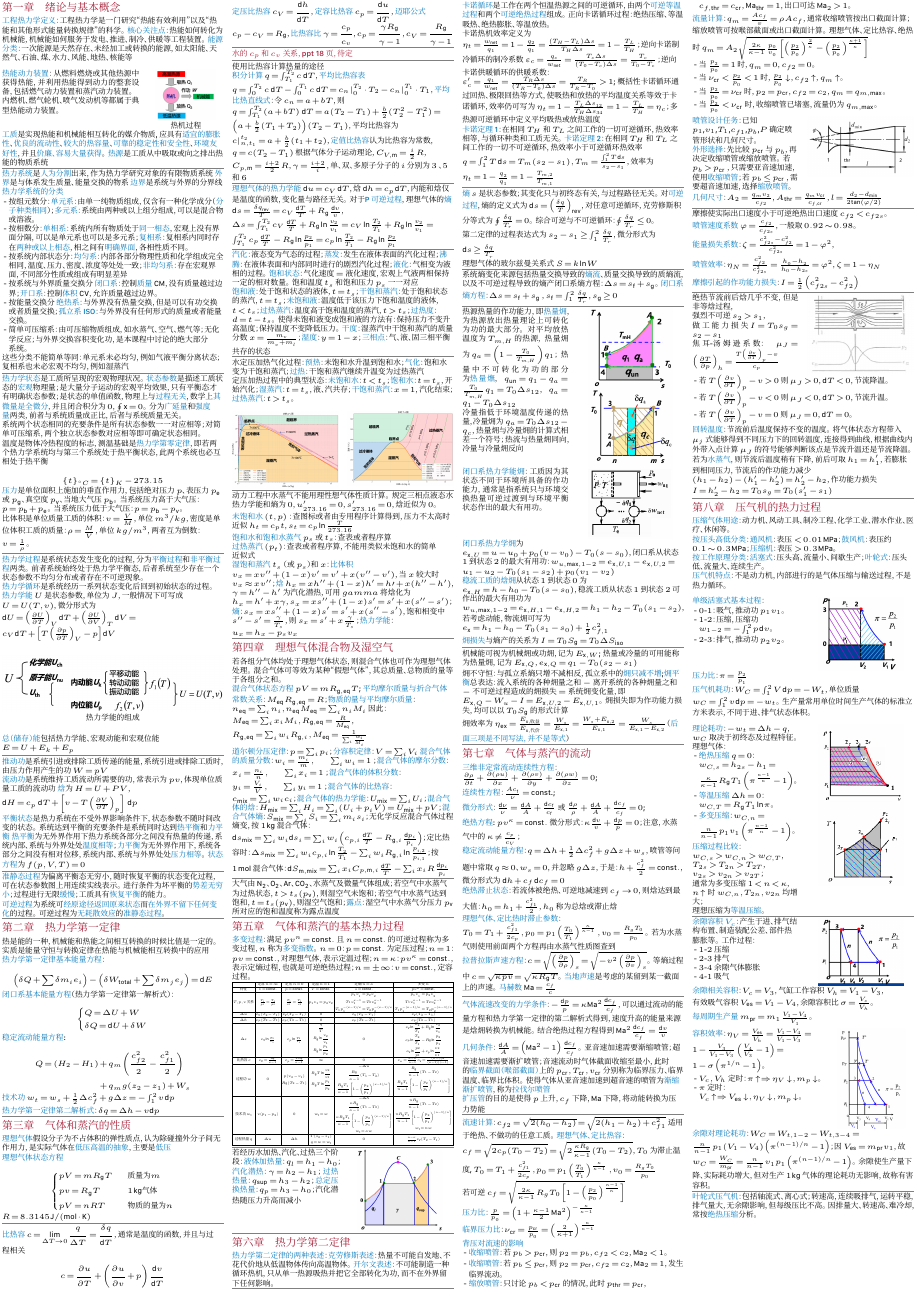
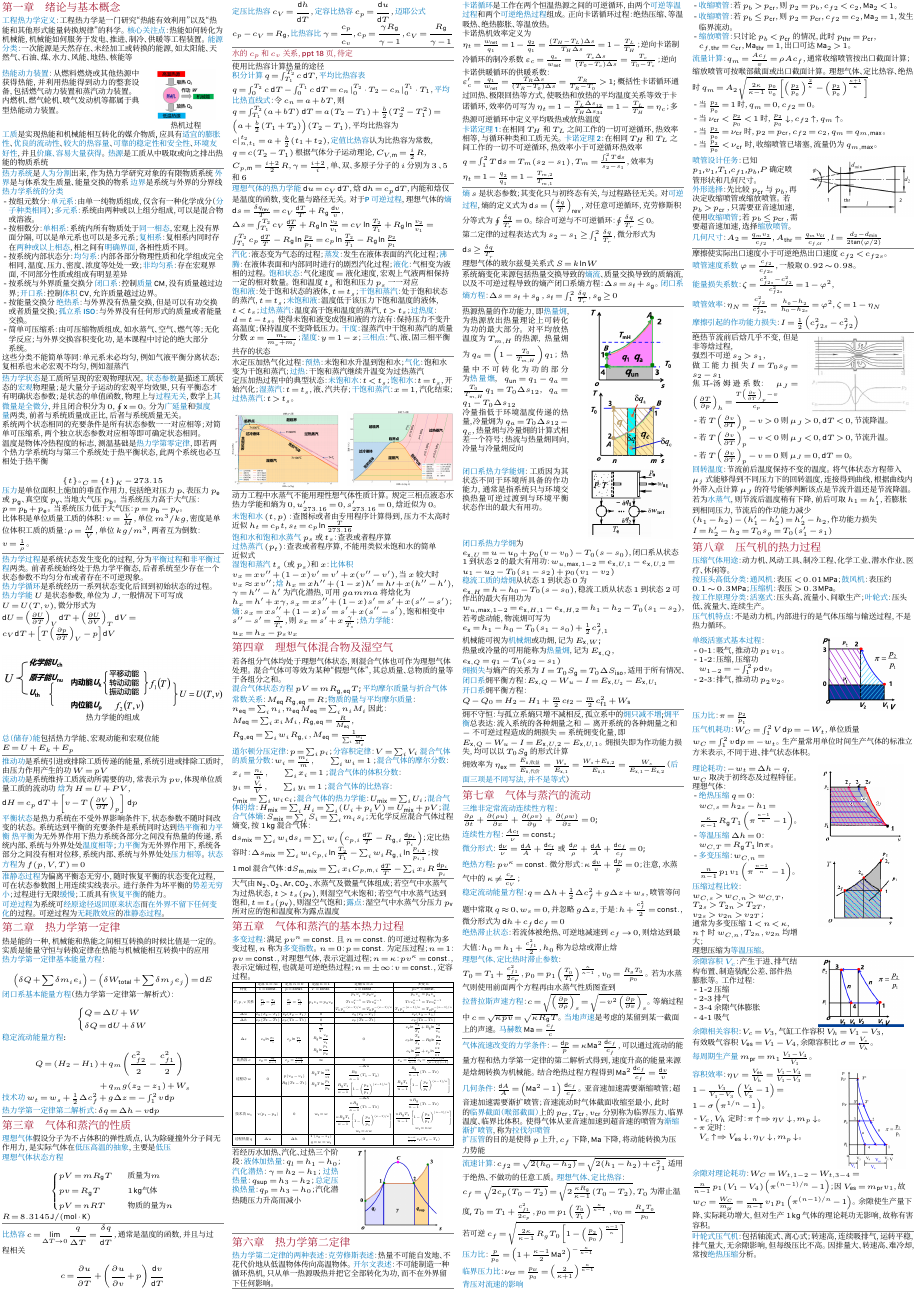
Before and after one commit to dcldyhb/engineering-thermodynamics-cheatsheet, a LaTeX document (CheatingSheet.tex, which reads contents/6热力学第二定律.tex): page 1 of 3. Compiled offline with XeLaTeX; a missing font is replaced by an installed copy or a similar font.

Commit message:
调整㶲部分的排版，增加㶲平衡方程

```diff
--- a/contents/6热力学第二定律.tex
+++ b/contents/6热力学第二定律.tex
@@ -65,11 +65,17 @@
 
 \pt{稳流工质的焓㶲}从状态 $1$ 到状态 $0$ 为 $e_{\mathrm{x},H}=h-h_0-T_0(s-s_0)$，稳流工质从状态 $1$ 到状态 $2$ 可作出的最大有用功为 $w_{u,\max,1-2}=e_{\mathrm{x},H,1}-e_{\mathrm{x},H,2}=h_1-h_2-T_0(s_1-s_2)$，若考虑动能，物流㶲可写为 $e_{\mathrm{x}}=h_1-h_0-T_0(s_1-s_0)+\frac{1}{2}c_{f,1}^2$
 
-\pt{㶲损失}与熵产的关系为 $I=T_0S_{\mathrm{g}}=T_0\Delta S_{\mathrm{iso}}$
+机械能可视为\pt{机械㶲}或功㶲，记为 $E_{\mathrm{x},W}$;
+
+热量或冷量的可用能称为\pt{热量㶲}，记为 $E_{\mathrm{x},Q}$，$e_{\mathrm{x},Q}=q_1-T_0(s_2-s_1)$
+
+\pt{㶲损失}与熵产的关系为 $I=T_0S_{\mathrm{g}}=T_0\Delta S_{\mathrm{iso}}$，适用于所有情况、
+
+\pt{闭口系}㶲平衡方程：$E_{\mathrm{x},Q}-W_u - I =E_{\mathrm{x},U_2}-E_{\mathrm{x},U_1}$
+
+\pt{开口系}㶲平衡方程：$Q-Q_0=H_2-H_1+\frac{m}{2}c_{\mathrm{f}2}-\frac{m}{2}c_{\mathrm{f}1}^2+W_\mathrm{s}$
 
 \divider
-
-机械能可视为机械㶲或功㶲，记为 $E_{\mathrm{x},W}$;热量或冷量的可用能称为热量㶲，记为 $E_{\mathrm{x},Q}$，$e_{\mathrm{x},Q}=q_1-T_0(s_2-s_1)$
 
 㶲不守恒：与孤立系熵只增不减相反，孤立系中的\pt{㶲只减不增};\pt{㶲平衡}总表达：流入系统的各种㶲量之和 $-$ 离开系统的各种㶲量之和 $-$ 不可逆过程造成的㶲损失 $=$ 系统㶲变化量，即 $E_{\mathrm{x},Q}-W_u-I=E_{\mathrm{x},U,2}-E_{\mathrm{x},U,1}$。㶲损失即为作功能力损失，均可以以 $T_0S_\mathrm{g}$ 的形式计算
 
```
Also changed, not shown: CheatingSheet.pdf.
